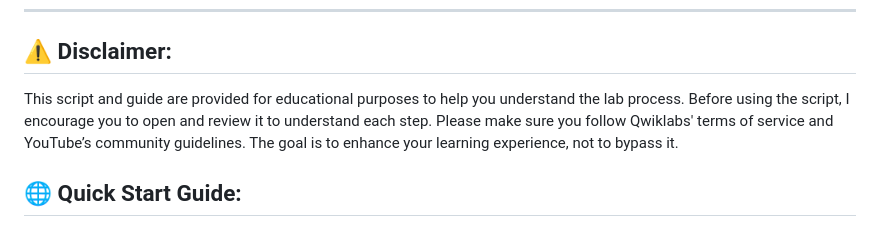
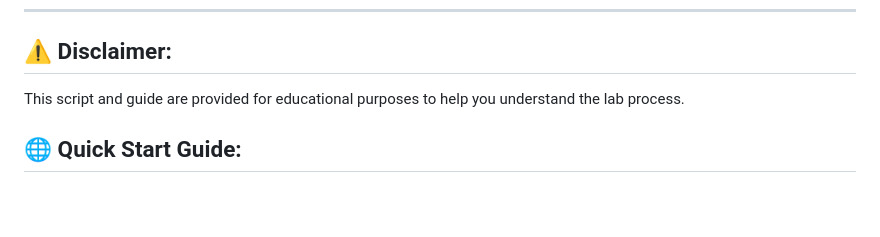
Before and after one commit to Cloud-Hustlers/Lab_Solutions, a Markdown page: Migrate MySQL Data to Cloud SQL using Database Migration Service Challenge Lab/GSP351.md, the part around the change. GitHub-like rendering; blank space fills up the shorter version.

```diff
--- a/Migrate MySQL Data to Cloud SQL using Database Migration Service Challenge Lab/GSP351.md
+++ b/Migrate MySQL Data to Cloud SQL using Database Migration Service Challenge Lab/GSP351.md
@@ -31,7 +31,7 @@
 ---
 
 ## ⚠️ **Disclaimer:**
-This script and guide are provided for educational purposes to help you understand the lab process. Before using the script, I encourage you to open and review it to understand each step. Please make sure you follow Qwiklabs' terms of service and YouTube’s community guidelines. The goal is to enhance your learning experience, not to bypass it.
+This script and guide are provided for educational purposes to help you understand the lab process.
 
 
 ## 🌐 **Quick Start Guide:**
```
